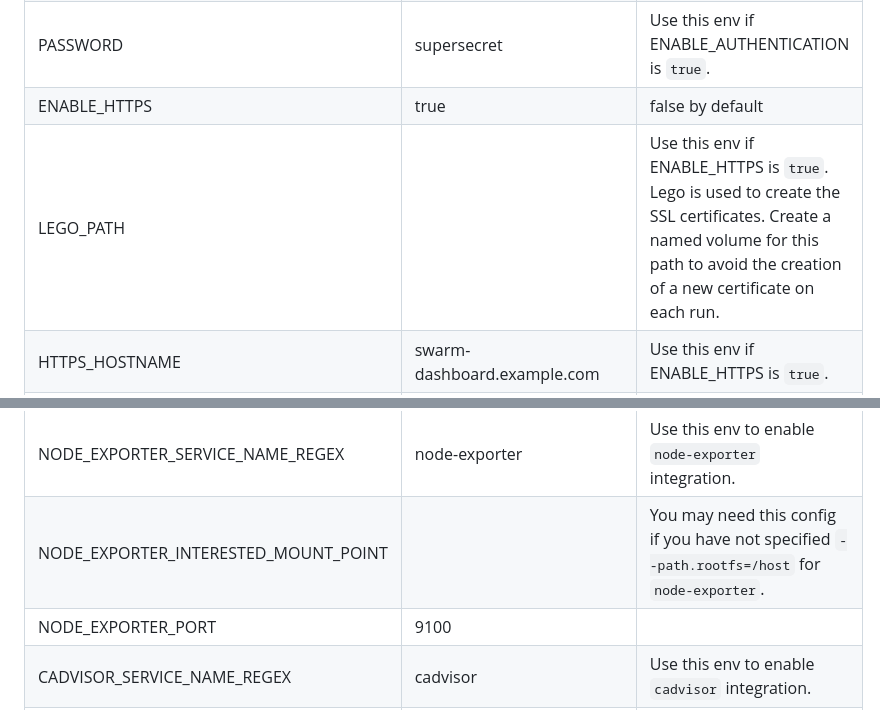
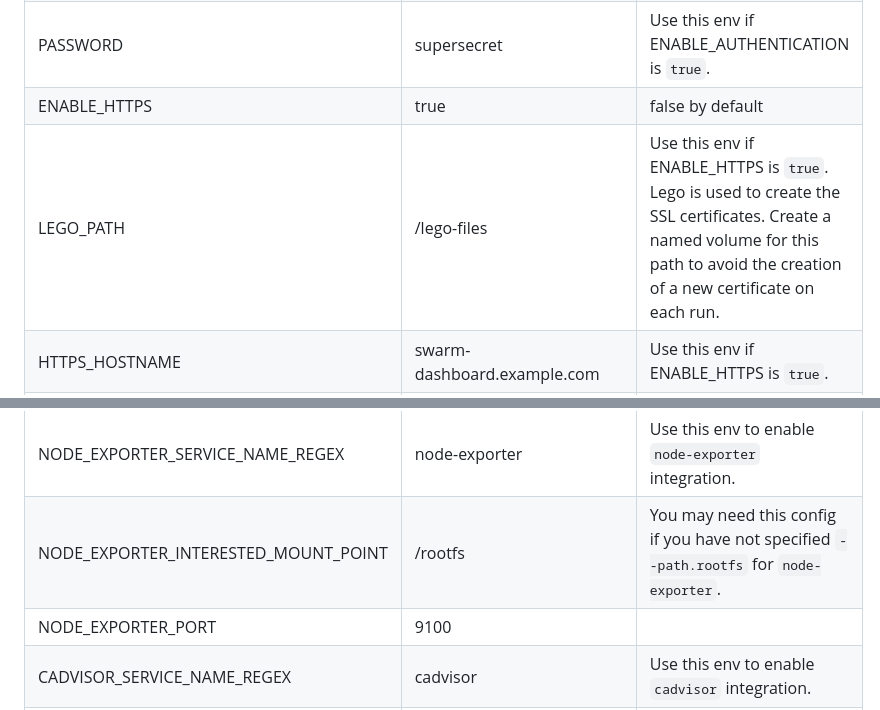
Before and after one commit to mohsenasm/swarm-dashboard, a Markdown page: README.md, 2 parts joined by grey strips. GitHub-like rendering.

Commit message:
Update readme: add more examples for environment variables

```diff
--- a/README.md
+++ b/README.md
@@ -78,7 +78,7 @@ List of environment variables for more customization:
 | USERNAME                             | admin                                                                                                             | Use this env if ENABLE_AUTHENTICATION is `true`.                                                                                                                                 |
 | PASSWORD                             | supersecret                                                                                                       | Use this env if ENABLE_AUTHENTICATION is `true`.                                                                                                                                 |
 | ENABLE_HTTPS                         | true                                                                                                              | false by default                                                                                                                                                                 |
-| LEGO_PATH                            |                                                                                                                   | Use this env if ENABLE_HTTPS is `true`. Lego is used to create the SSL certificates. Create a named volume for this path to avoid the creation of a new certificate on each run. |
+| LEGO_PATH                            | /lego-files                                                                                                       | Use this env if ENABLE_HTTPS is `true`. Lego is used to create the SSL certificates. Create a named volume for this path to avoid the creation of a new certificate on each run. |
 | HTTPS_HOSTNAME                       | swarm-dashboard.example.com                                                                                       | Use this env if ENABLE_HTTPS is `true`.                                                                                                                                          |
 | LEGO_NEW_COMMAND_ARGS                | --accept-tos --email=you@swarm-dashboard.example.com --domains=swarm-dashboard.example.com --dns cloudflare run   | Use this env if ENABLE_HTTPS is `true`.                                                                                                                                          |
 | LEGO_RENEW_COMMAND_ARGS              | --accept-tos --email=you@swarm-dashboard.example.com --domains=swarm-dashboard.example.com --dns cloudflare renew | Use this env if ENABLE_HTTPS is `true`.                                                                                                                                          |
@@ -87,7 +87,7 @@ List of environment variables for more customization:
 | DOCKER_UPDATE_INTERVAL               | 1000                                                                                                              | Refresh interval in ms.                                                                                                                                                          |
 | METRICS_UPDATE_INTERVAL              | 5000                                                                                                              | Refresh interval in ms.                                                                                                                                                          |
 | NODE_EXPORTER_SERVICE_NAME_REGEX     | node-exporter                                                                                                     | Use this env to enable `node-exporter` integration.                                                                                                                               |
-| NODE_EXPORTER_INTERESTED_MOUNT_POINT |                                                                                                                   | You may need this config if you have not specified `--path.rootfs=/host` for `node-exporter`.                                                                                     |
+| NODE_EXPORTER_INTERESTED_MOUNT_POINT | /rootfs                                                                                                           | You may need this config if you have not specified `--path.rootfs` for `node-exporter`.                                                                                     |
 | NODE_EXPORTER_PORT                   | 9100                                                                                                              |                                                                                                                                                                                  |
 | CADVISOR_SERVICE_NAME_REGEX          | cadvisor                                                                                                          | Use this env to enable `cadvisor` integration.                                                                                                                                    |
 | CADVISOR_PORT                        | 8080                                                                                                              |                                                                                                                                                                                  |
```
